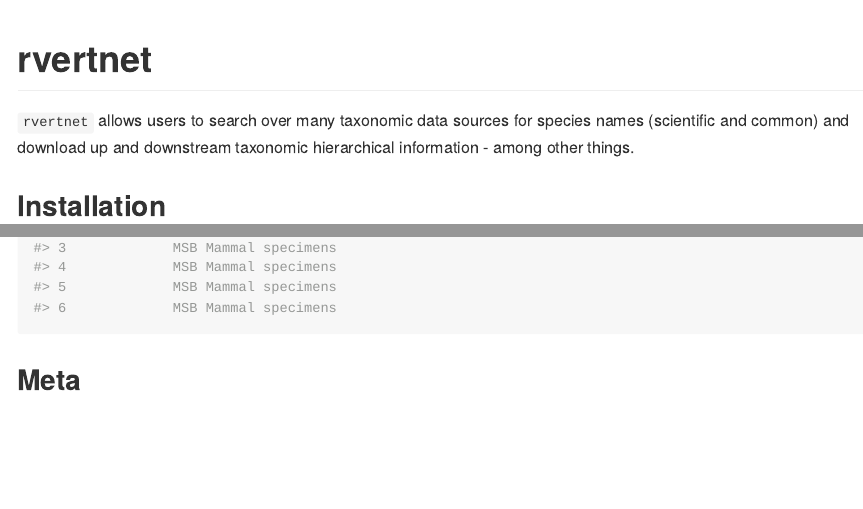
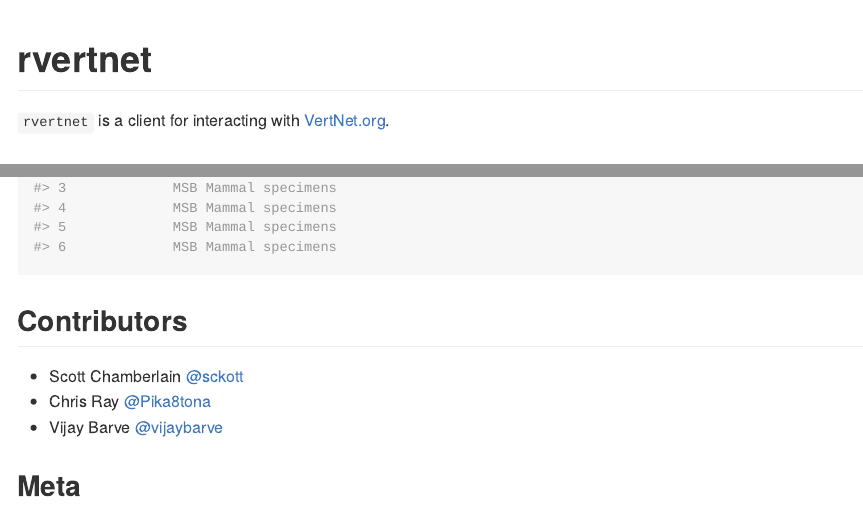
Before and after one commit to ropensci/rvertnet, an R Markdown document (README.Rmd): the page in a window 1100 px wide, from its top, and a second part further down, joined at a grey line. The pictures show the output file README.md that the author committed with the source, drawn offline in the style of GitHub; long lines of code are wrapped; badge pictures from the web are left out.

Commit message:
updated readme, w/ contribs on bottom, and had old dsecription from taxize

````diff
--- a/README.Rmd
+++ b/README.Rmd
@@ -12,10 +12,9 @@
 
 [![Build Status](https://travis-ci.org/ropensci/rvertnet.svg?branch=master)](https://travis-ci.org/ropensci/rvertnet)
 
-`rvertnet` allows users to search over many taxonomic data sources for species names (scientific and common) and download up and downstream taxonomic hierarchical information - among other things.
+`rvertnet` is a client for interacting with [VertNet.org](http://vertnet.org/).
 
 ## Installation
-
 
 ```{r eval=FALSE}
 install.packages("devtools")
@@ -65,6 +64,12 @@
 head(res[,1:5])
 ```
 
+## Contributors
+
+* Scott Chamberlain [@sckott](https://github.com/sckott)
+* Chris Ray [@Pika8tona](https://github.com/Pika8tona)
+* Vijay Barve [@vijaybarve](https://github.com/vijaybarve)
+
 ## Meta
 
 * Please [report any issues or bugs](https://github.com/ropensci/rvertnet/issues).
````
Also changed, not shown: README.md.
